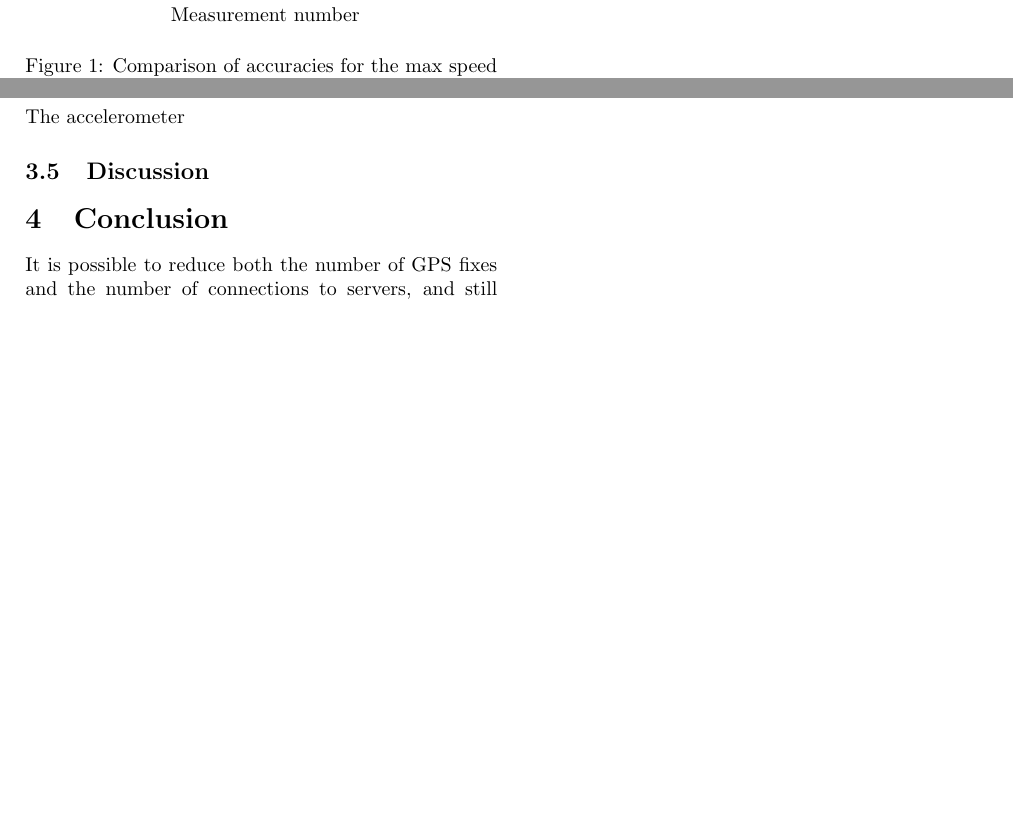
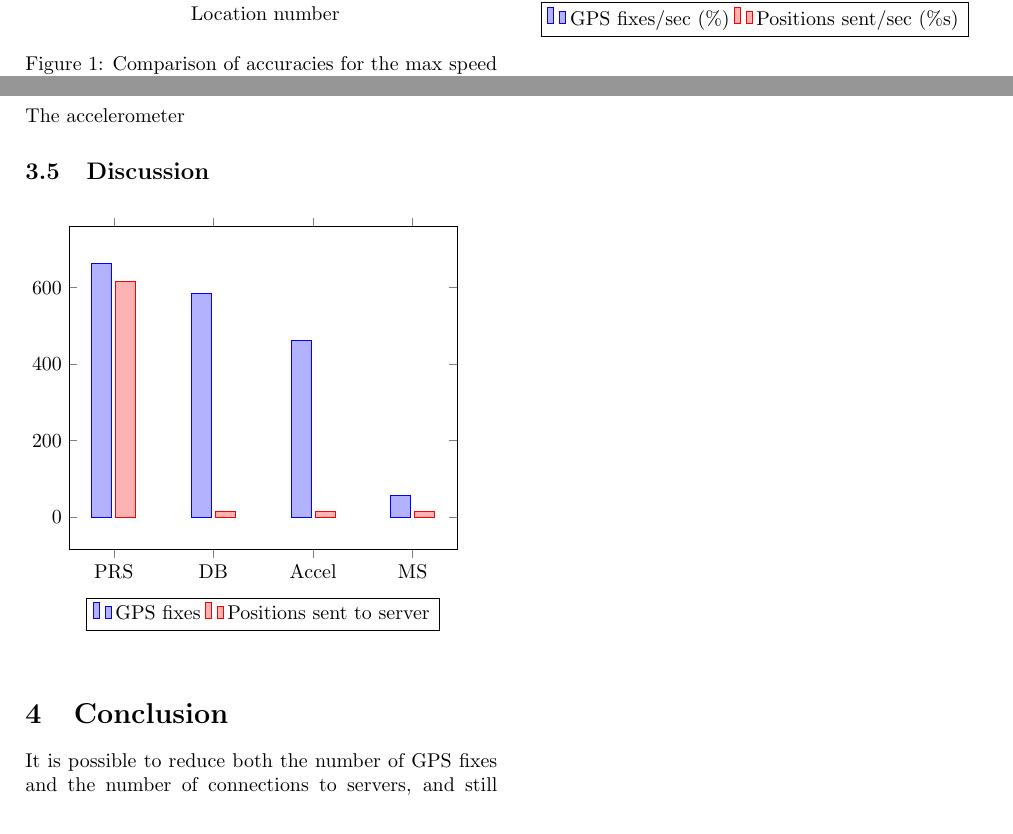
Before and after one commit to rohdef/EagleEye2Report, a LaTeX document (ReportMaster.tex, which reads discussion.tex): two parts of page 3 of 4, joined at a grey line, cut at the place of the change, the shorter picture padded with empty space. Compiled offline with pdfLaTeX.

Commit message:
Plots for readings

```diff
--- a/ReportMaster.tex
+++ b/ReportMaster.tex
@@ -16,6 +16,8 @@
 \usepackage[left=2cm,right=2cm,top=2cm,bottom=2cm]{geometry}
 \usepackage{tikz}
 \usepackage{pgfplots}
+
+\usetikzlibrary{patterns}
 
 % For the \maketilte command
 \author{Daniel Damgaard \\
--- a/discussion.tex
+++ b/discussion.tex
@@ -1,3 +1,22 @@
 \subsection{Discussion}
 % Mandatory: Create screenshots using Google Earth for each of the scenarios of the collected KML files. The screenshots should include a path that marks the actually walked route. Comment on the results in the report and discuss how GPS errors impacted the results.
 % Mandatory: Make a list with the following entries for each scenario: strategy, number of GPS fixes, number of uplink messages, time span, GPS fixes per second, uplink messages per second and comment on them in the report with respect to relevant literature. Discuss what pervasive positioning applications the different strategies are relevant for.
+
+\begin{figure}[h]
+\begin{tikzpicture}
+\begin{axis}
+	[ybar,
+	enlargelimits=0.15,
+	legend style={at={(0.5,-0.15)},	anchor=north,legend columns=-1},
+	symbolic x coords={PRS, DB, Accel, MS},
+	xtick=data]
+
+\addplot coordinates
+	{(PRS,663) (DB,585) (Accel,463) (MS,58)};
+\addplot coordinates
+	{(PRS,616) (DB,15) (Accel,14) (MS,16)};
+
+\legend{GPS fixes, Positions sent to server}
+\end{axis}
+\end{tikzpicture}
+\end{figure}
@@ -3,0 +30 @@
+	symbolic x coords={PRS, DB, Accel, MS},
@@ -4,3 +39,6 @@
+\end{axis}
+\end{tikzpicture}
+\end{figure}
 
 \begin{table*}[!h]
 \begin{tabular}{lrrrrr}
```
Also changed, not shown: distance_based_reporting_strategy_max_speed.tex (+6 -4 lines), discussion.tex (15 more changed lines).
